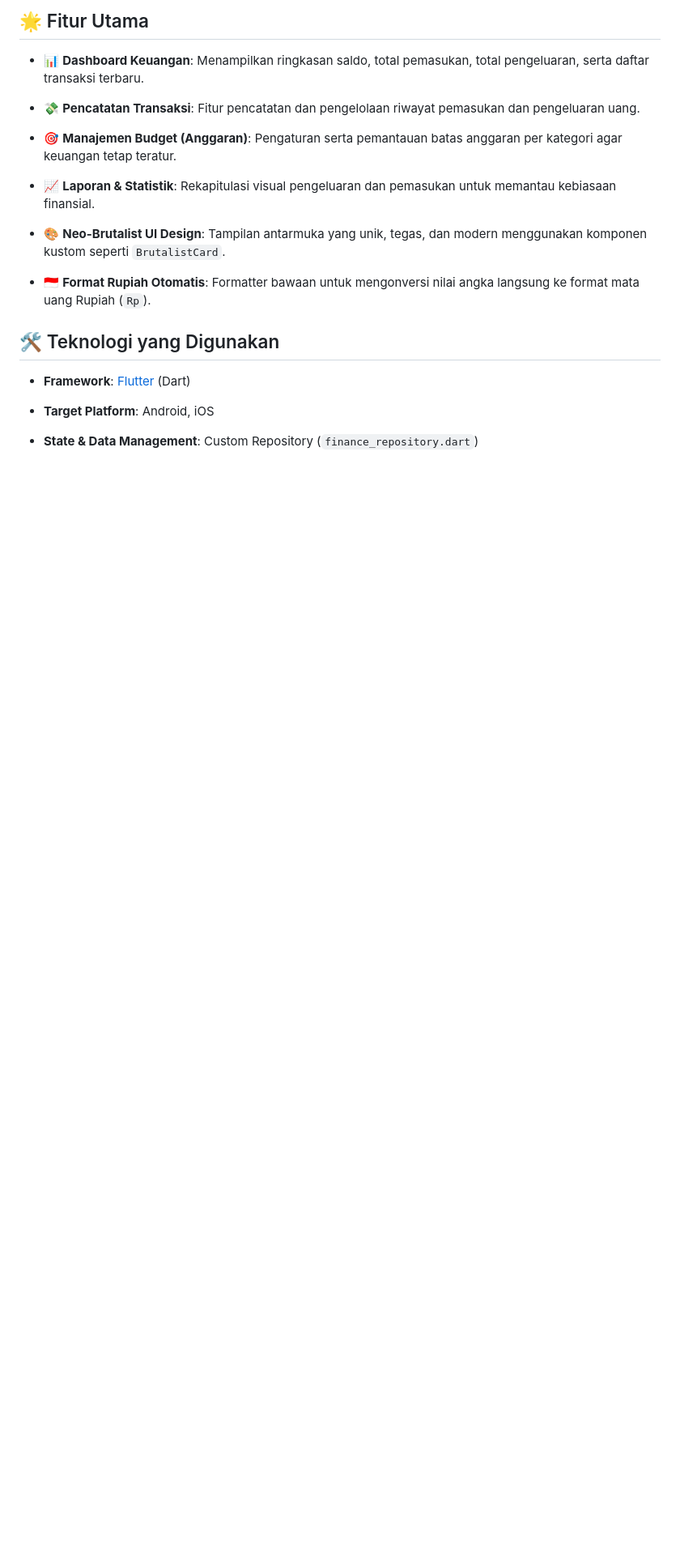
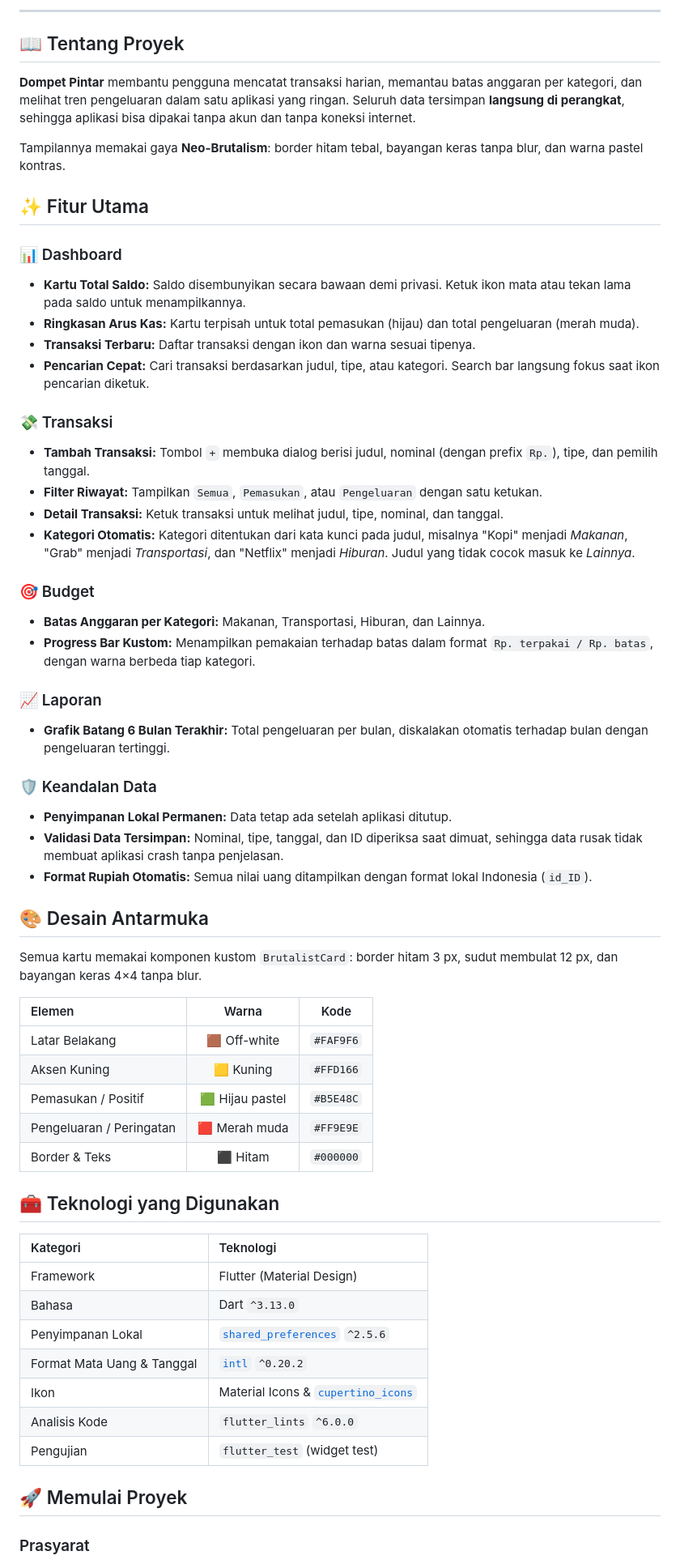
Before and after one commit to darrenevann/DompetPintar, a Markdown page: README.md, the part around one of its changes. Shown at 81% size. Drawn GitHub-style; blank space fills up the shorter version.

Commit message:
Revisi readme
Updated project description and features in README.

```diff
--- a/README.md
+++ b/README.md
@@ -8,29 +16,63 @@
 
-## 🌟 Fitur Utama
+---
 
+## 📖 Tentang Proyek
 
+**Dompet Pintar** membantu pengguna mencatat transaksi harian, memantau batas anggaran per kategori, dan melihat tren pengeluaran dalam satu aplikasi yang ringan. Seluruh data tersimpan **langsung di perangkat**, sehingga aplikasi bisa dipakai tanpa akun dan tanpa koneksi internet.
 
-* 📊 **Dashboard Keuangan**: Menampilkan ringkasan saldo, total pemasukan, total pengeluaran, serta daftar transaksi terbaru.
+Tampilannya memakai gaya **Neo-Brutalism**: border hitam tebal, bayangan keras tanpa blur, dan warna pastel kontras.
 
-* 💸 **Pencatatan Transaksi**: Fitur pencatatan dan pengelolaan riwayat pemasukan dan pengeluaran uang.
+## ✨ Fitur Utama
 
-* 🎯 **Manajemen Budget (Anggaran)**: Pengaturan serta pemantauan batas anggaran per kategori agar keuangan tetap teratur.
+### 📊 Dashboard
+* **Kartu Total Saldo:** Saldo disembunyikan secara bawaan demi privasi. Ketuk ikon mata atau tekan lama pada saldo untuk menampilkannya.
+* **Ringkasan Arus Kas:** Kartu terpisah untuk total pemasukan (hijau) dan total pengeluaran (merah muda).
+* **Transaksi Terbaru:** Daftar transaksi dengan ikon dan warna sesuai tipenya.
+* **Pencarian Cepat:** Cari transaksi berdasarkan judul, tipe, atau kategori. Search bar langsung fokus saat ikon pencarian diketuk.
 
-* 📈 **Laporan & Statistik**: Rekapitulasi visual pengeluaran dan pemasukan untuk memantau kebiasaan finansial.
+### 💸 Transaksi
+* **Tambah Transaksi:** Tombol `+` membuka dialog berisi judul, nominal (dengan prefix `Rp.`), tipe, dan pemilih tanggal.
+* **Filter Riwayat:** Tampilkan `Semua`, `Pemasukan`, atau `Pengeluaran` dengan satu ketukan.
+* **Detail Transaksi:** Ketuk transaksi untuk melihat judul, tipe, nominal, dan tanggal.
+* **Kategori Otomatis:** Kategori ditentukan dari kata kunci pada judul, misalnya "Kopi" menjadi *Makanan*, "Grab" menjadi *Transportasi*, dan "Netflix" menjadi *Hiburan*. Judul yang tidak cocok masuk ke *Lainnya*.
 
-* 🎨 **Neo-Brutalist UI Design**: Tampilan antarmuka yang unik, tegas, dan modern menggunakan komponen kustom seperti `BrutalistCard`.
+### 🎯 Budget
+* **Batas Anggaran per Kategori:** Makanan, Transportasi, Hiburan, dan Lainnya.
+* **Progress Bar Kustom:** Menampilkan pemakaian terhadap batas dalam format `Rp. terpakai / Rp. batas`, dengan warna berbeda tiap kategori.
 
-* 🇮🇩 **Format Rupiah Otomatis**: Formatter bawaan untuk mengonversi nilai angka langsung ke format mata uang Rupiah (`Rp`).
+### 📈 Laporan
+* **Grafik Batang 6 Bulan Terakhir:** Total pengeluaran per bulan, diskalakan otomatis terhadap bulan dengan pengeluaran tertinggi.
 
+### 🛡️ Keandalan Data
+* **Penyimpanan Lokal Permanen:** Data tetap ada setelah aplikasi ditutup.
+* **Validasi Data Tersimpan:** Nominal, tipe, tanggal, dan ID diperiksa saat dimuat, sehingga data rusak tidak membuat aplikasi crash tanpa penjelasan.
+* **Format Rupiah Otomatis:** Semua nilai uang ditampilkan dengan format lokal Indonesia (`id_ID`).
 
+## 🎨 Desain Antarmuka
 
-## 🛠️ Teknologi yang Digunakan
+Semua kartu memakai komponen kustom `BrutalistCard`: border hitam 3 px, sudut membulat 12 px, dan bayangan keras 4×4 tanpa blur.
 
+| Elemen | Warna | Kode |
+| :--- | :---: | :---: |
+| Latar Belakang | 🟫 Off-white | `#FAF9F6` |
+| Aksen Kuning | 🟨 Kuning | `#FFD166` |
+| Pemasukan / Positif | 🟩 Hijau pastel | `#B5E48C` |
+| Pengeluaran / Peringatan | 🟥 Merah muda | `#FF9E9E` |
+| Border & Teks | ⬛ Hitam | `#000000` |
 
+## 🧰 Teknologi yang Digunakan
 
-* **Framework**: [Flutter](https://flutter.dev/) (Dart)
+| Kategori | Teknologi |
+| :--- | :--- |
+| Framework | Flutter (Material Design) |
+| Bahasa | Dart `^3.13.0` |
+| Penyimpanan Lokal | [`shared_preferences`](https://pub.dev/packages/shared_preferences) `^2.5.6` |
+| Format Mata Uang & Tanggal | [`intl`](https://pub.dev/packages/intl) `^0.20.2` |
+| Ikon | Material Icons & [`cupertino_icons`](https://pub.dev/packages/cupertino_icons) |
+| Analisis Kode | `flutter_lints` `^6.0.0` |
+| Pengujian | `flutter_test` (widget test) |
 
-* **Target Platform**: Android, iOS
+## 🚀 Memulai Proyek
 
-* **State & Data Management**: Custom Repository (`finance_repository.dart`)
+### Prasyarat
 
```
Also changed, not shown: other parts of README.md (+135 -125 lines).
